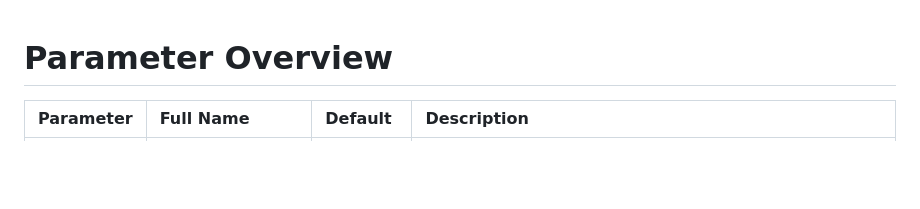
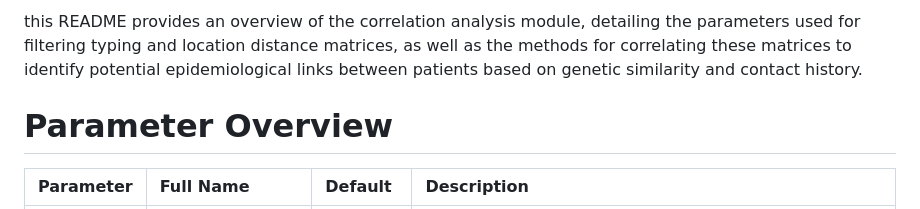
Before and after one commit to max-pub/EpiSeq, a Markdown page: correlation/README.md, the part around the change. GitHub-like rendering; blank space fills up the shorter version.

```diff
--- a/correlation/README.md
+++ b/correlation/README.md
@@ -1,3 +1,6 @@
+this README provides an overview of the correlation analysis module, detailing the parameters used for filtering typing and location distance matrices, as well as the methods for correlating these matrices to identify potential epidemiological links between patients based on genetic similarity and contact history.
+
+
 # Parameter Overview
 
 | Parameter | Full Name          | Default             | Description                                                    |
```
Also changed, not shown: preparation/README.md (+2 -0 lines).
